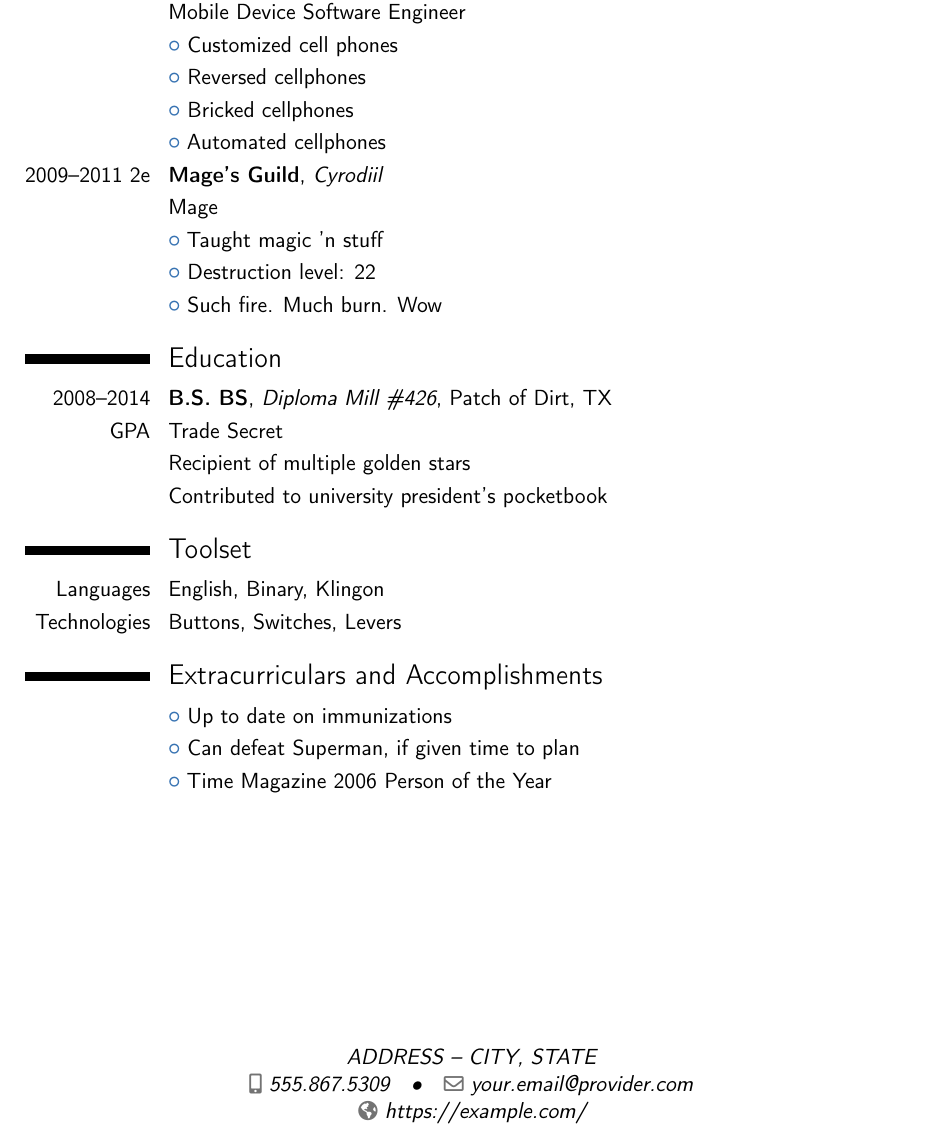
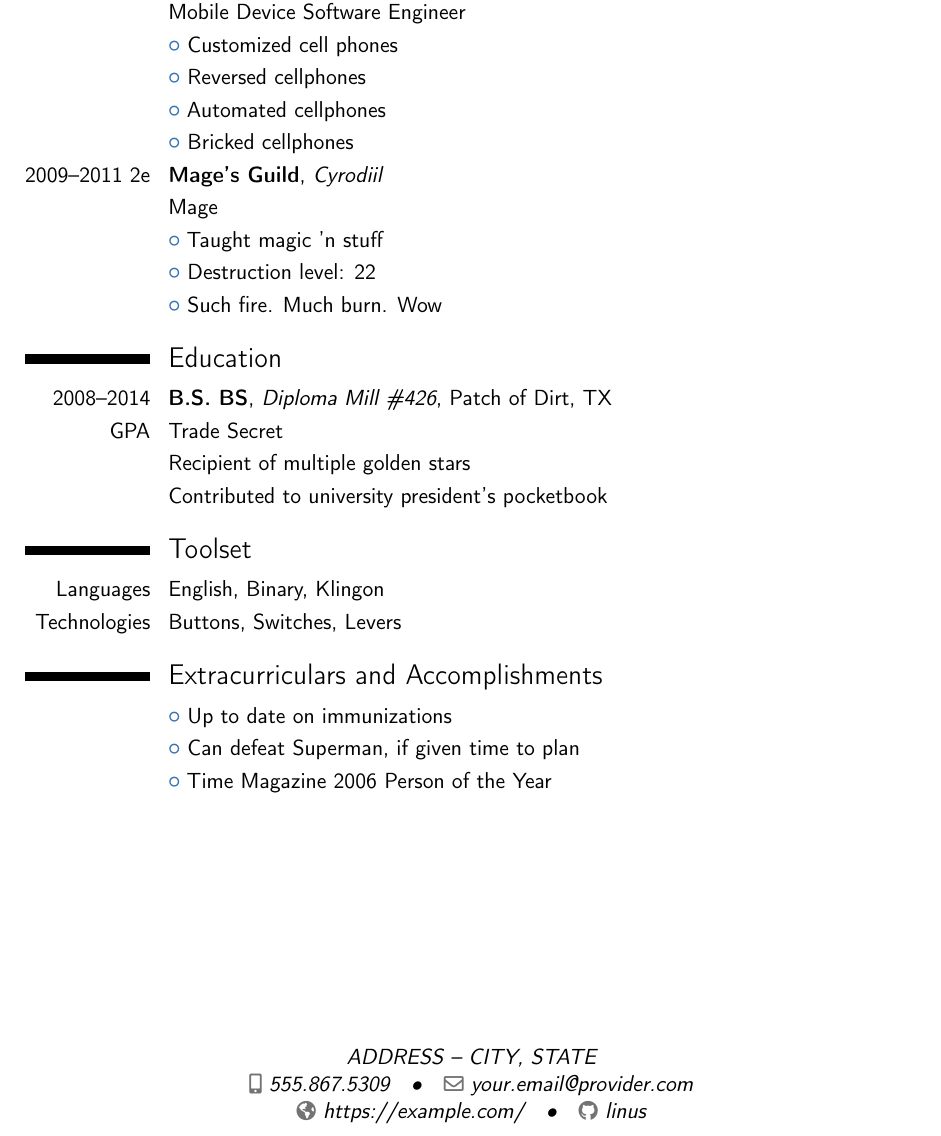
Before and after one commit to zandi/Resume-Template, a LaTeX CV (resume.tex): part of the page, cut so that both start at the same text. Compiled offline with pdfLaTeX.

Commit message:
add github info, detail lualatex/xelatex hack, reorder phone stuff

```diff
--- a/resume.tex
+++ b/resume.tex
@@ -23,11 +23,14 @@
 %\fax{+3~(456)~789~012}
 \email{your.email@provider.com}
 \homepage{https://example.com/}
+\social[github]{linus}
 %\extrainfo{Compiled \today} %useful for devs, but tacky
 %\photo[64pt][0.4pt]{picture}
 %\quote{Some quote (optional)} %quote: good or bad? I don't know
 
 % ugly hack to fix non-centered bullets when compiling with LuaTeX or XeTeX
+% This has to do with which fonts either support (pdflatex vs. lualatex/xetex)
+% lualatex/xelatex have access to MUCH nicer web/phone/github icons!!!
 \renewcommand*{\labelitemi}{\strut\textcolor{color1}{\fontfamily{mvs}\fontencoding{U}\fontseries{m}\fontshape{n}\selectfont\char123}}
 
 %%------------------------------------------------------------------------------
@@ -42,8 +45,8 @@
 \cvitem{}{Mobile Device Software Engineer}
 \cvlistitem{Customized cell phones}
 \cvlistitem{Reversed cellphones}
+\cvlistitem{Automated cellphones}
 \cvlistitem{Bricked cellphones}
-\cvlistitem{Automated cellphones}
 
 \cventry{2009--2011 2e}{Mage's Guild}{Cyrodiil}{}{}{}  % arguments 3 to 6 can be left empty
 \cvitem{}{Mage}
```
Also changed, not shown: resume.pdf.
